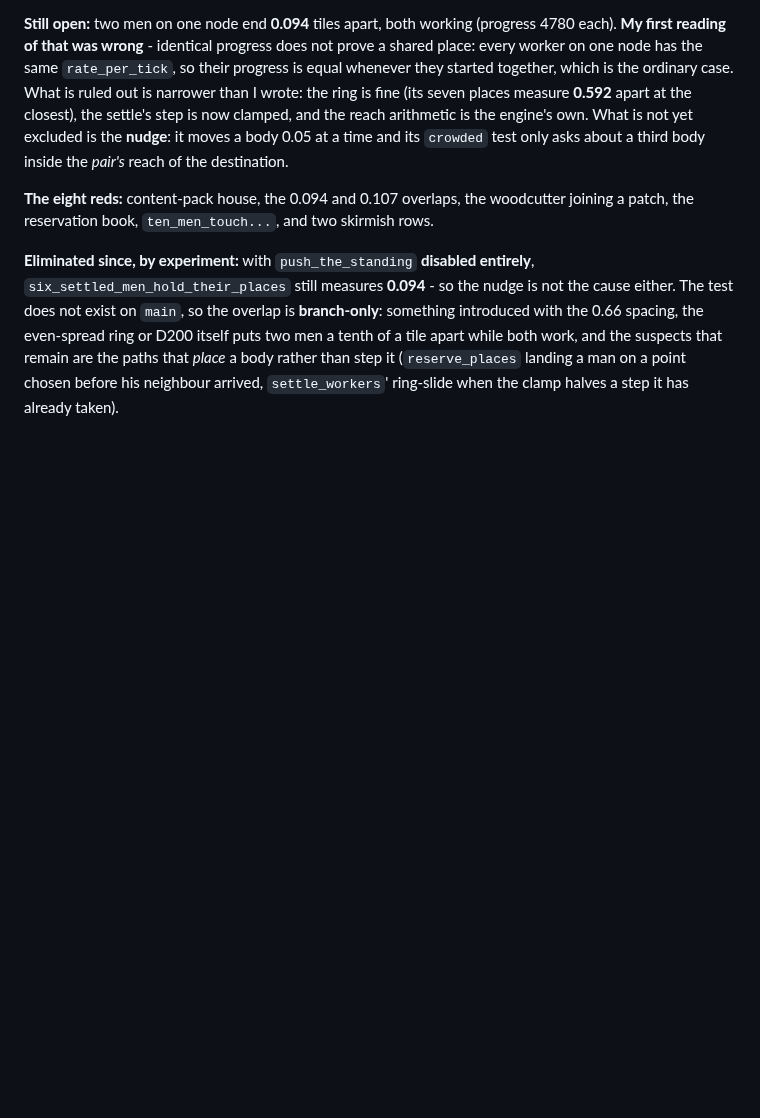
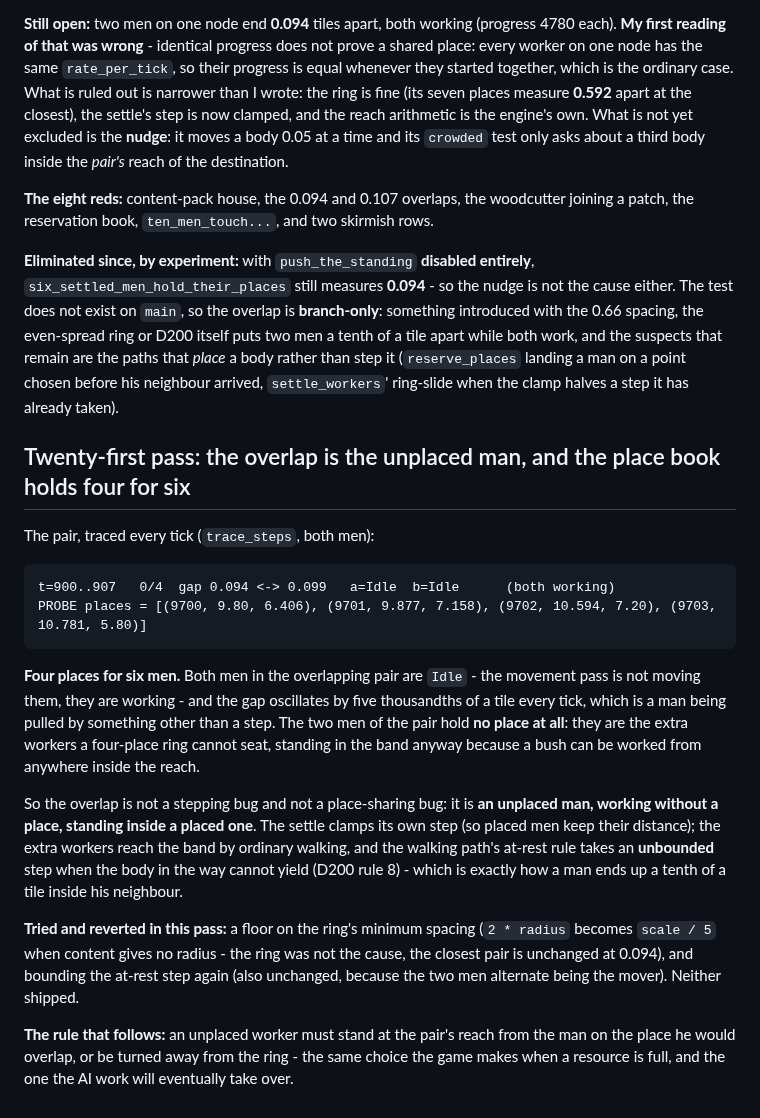
Before and after one commit to Rodelero1/ruage, a Markdown page: docs/reviews/2026-11-13-owner-blind-collisions.md, the part around the change. GitHub-like rendering; blank space fills up the shorter version.

Commit message:
the overlap is an unplaced worker: four places for six men, and he works inside a placed neighbour

````diff
--- a/docs/reviews/2026-11-13-owner-blind-collisions.md
+++ b/docs/reviews/2026-11-13-owner-blind-collisions.md
@@ -607,3 +607,30 @@ measures **0.094** - so the nudge is not the cause either. The test does not exi
 something introduced with the 0.66 spacing, the even-spread ring or D200 itself puts two men a tenth of a tile apart while both
 work, and the suspects that remain are the paths that *place* a body rather than step it (`reserve_places` landing a man on a
 point chosen before his neighbour arrived, `settle_workers`' ring-slide when the clamp halves a step it has already taken).
+
+## Twenty-first pass: the overlap is the unplaced man, and the place book holds four for six
+
+The pair, traced every tick (`trace_steps`, both men):
+
+```
+t=900..907   0/4  gap 0.094 <-> 0.099   a=Idle  b=Idle      (both working)
+PROBE places = [(9700, 9.80, 6.406), (9701, 9.877, 7.158), (9702, 10.594, 7.20), (9703, 10.781, 5.80)]
+```
+
+**Four places for six men.** Both men in the overlapping pair are `Idle` - the movement pass is not moving them, they are
+working - and the gap oscillates by five thousandths of a tile every tick, which is a man being pulled by something other than
+a step. The two men of the pair hold **no place at all**: they are the extra workers a four-place ring cannot seat, standing in
+the band anyway because a bush can be worked from anywhere inside the reach.
+
+So the overlap is not a stepping bug and not a place-sharing bug: it is **an unplaced man, working without a place, standing
+inside a placed one**. The settle clamps its own step (so placed men keep their distance); the extra workers reach the band by
+ordinary walking, and the walking path's at-rest rule takes an **unbounded** step when the body in the way cannot yield (D200
+rule 8) - which is exactly how a man ends up a tenth of a tile inside his neighbour.
+
+**Tried and reverted in this pass:** a floor on the ring's minimum spacing (`2 * radius` becomes `scale / 5` when content gives
+no radius - the ring was not the cause, the closest pair is unchanged at 0.094), and bounding the at-rest step again (also
+unchanged, because the two men alternate being the mover). Neither shipped.
+
+**The rule that follows:** an unplaced worker must stand at the pair's reach from the man on the place he would overlap, or be
+turned away from the ring - the same choice the game makes when a resource is full, and the one the AI work will eventually
+take over.
````
